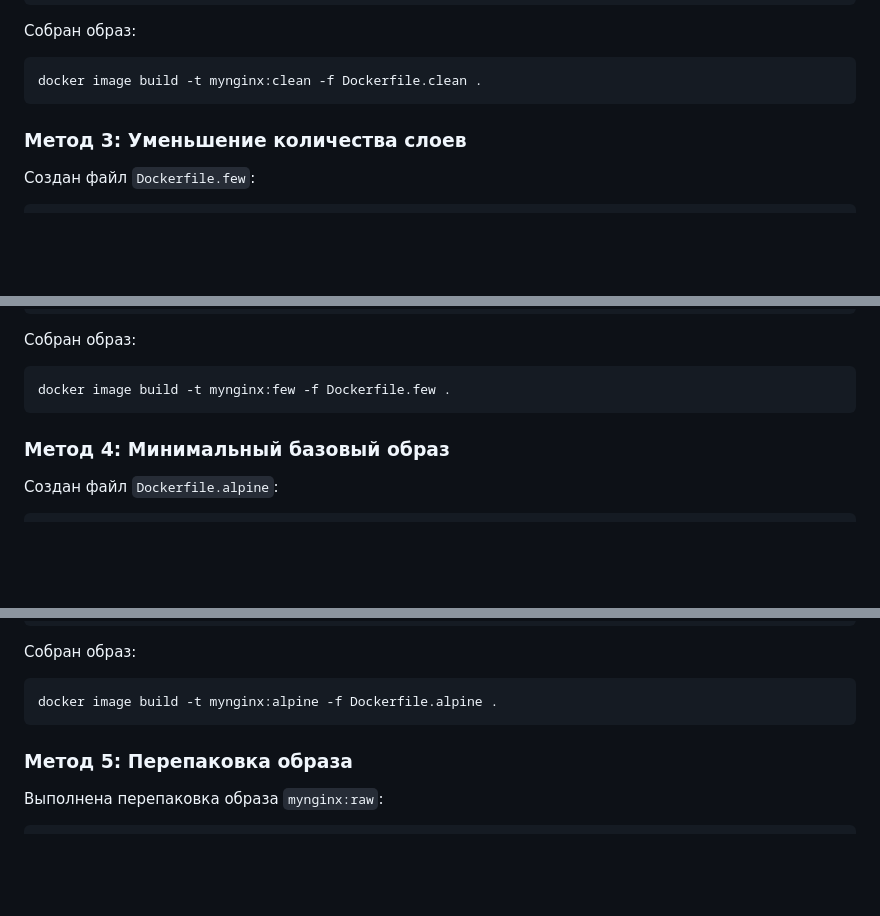
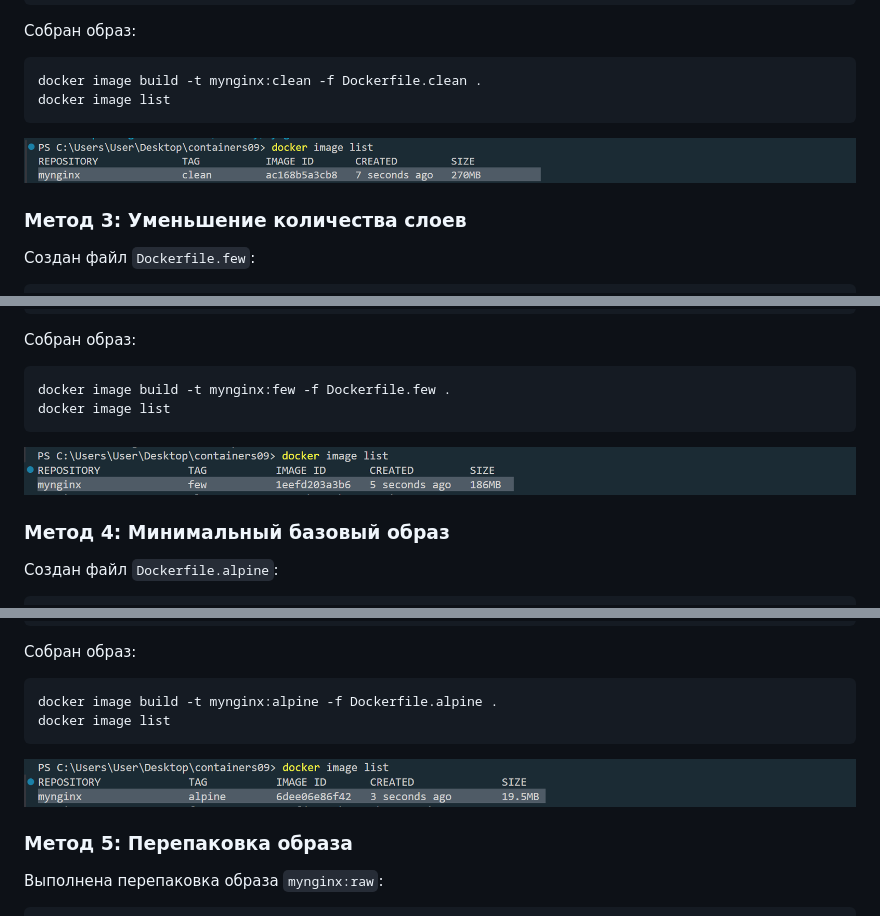
Before and after one commit to zabudico/containers09, a Markdown page: README.md, 3 parts joined by grey strips. Rendered like a GitHub page; pictures changed too: images/Screenshot_apline.png (added), images/Screenshot_clean.png (added), images/Screenshot_few.png (added); blank space fills up the shorter version.

````diff
--- a/README.md
+++ b/README.md
@@ -83,7 +83,10 @@ CMD ["nginx", "-g", "daemon off;"]
 
 ```bash
 docker image build -t mynginx:clean -f Dockerfile.clean .
+docker image list
 ```
+
+![docker image list](images/Screenshot_clean.png)
 
 ### Метод 3: Уменьшение количества слоев
 
@@ -112,7 +115,10 @@ CMD ["nginx", "-g", "daemon off;"]
 
 ```bash
 docker image build -t mynginx:few -f Dockerfile.few .
+docker image list
 ```
+
+![docker image list](images/Screenshot_few.png)
 
 ### Метод 4: Минимальный базовый образ
 
@@ -142,7 +148,10 @@ CMD ["nginx", "-g", "daemon off;"]
 
 ```bash
 docker image build -t mynginx:alpine -f Dockerfile.alpine .
+docker image list
 ```
+
+![docker image list](images/Screenshot_apline.png)
 
 ### Метод 5: Перепаковка образа
 
````
Also changed, not shown: other parts of README.md (+2 -9 lines), image.png (added), 3 other files.
